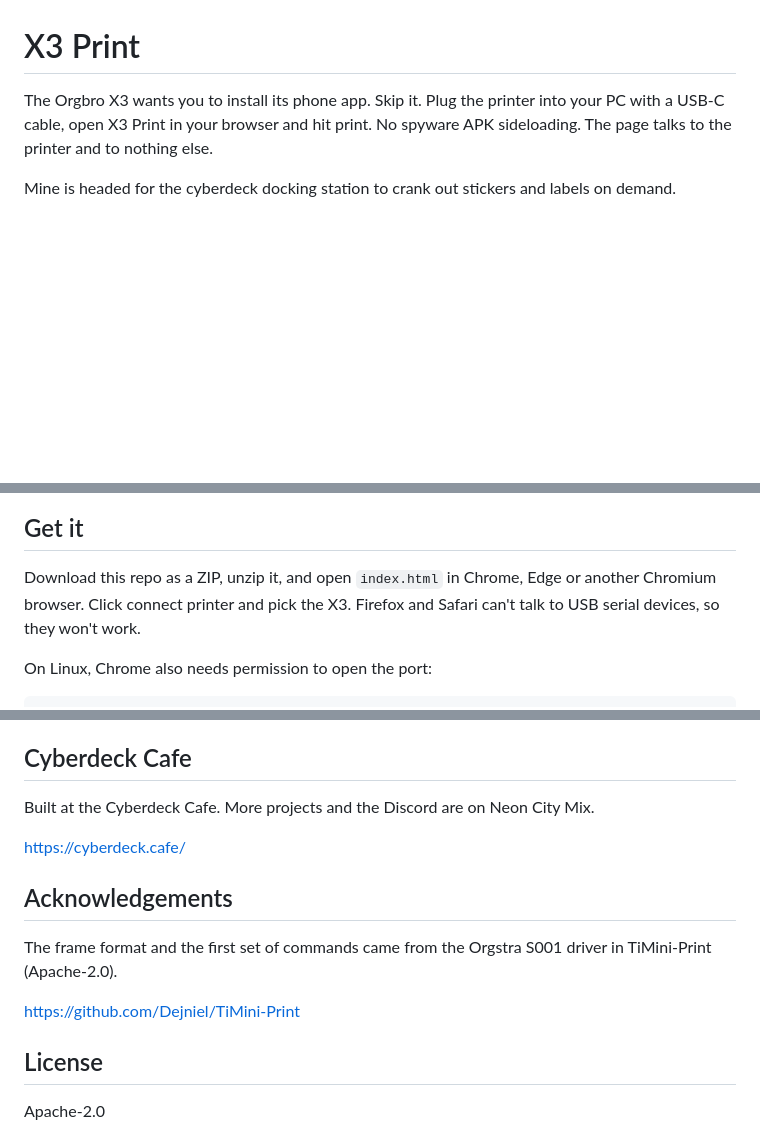
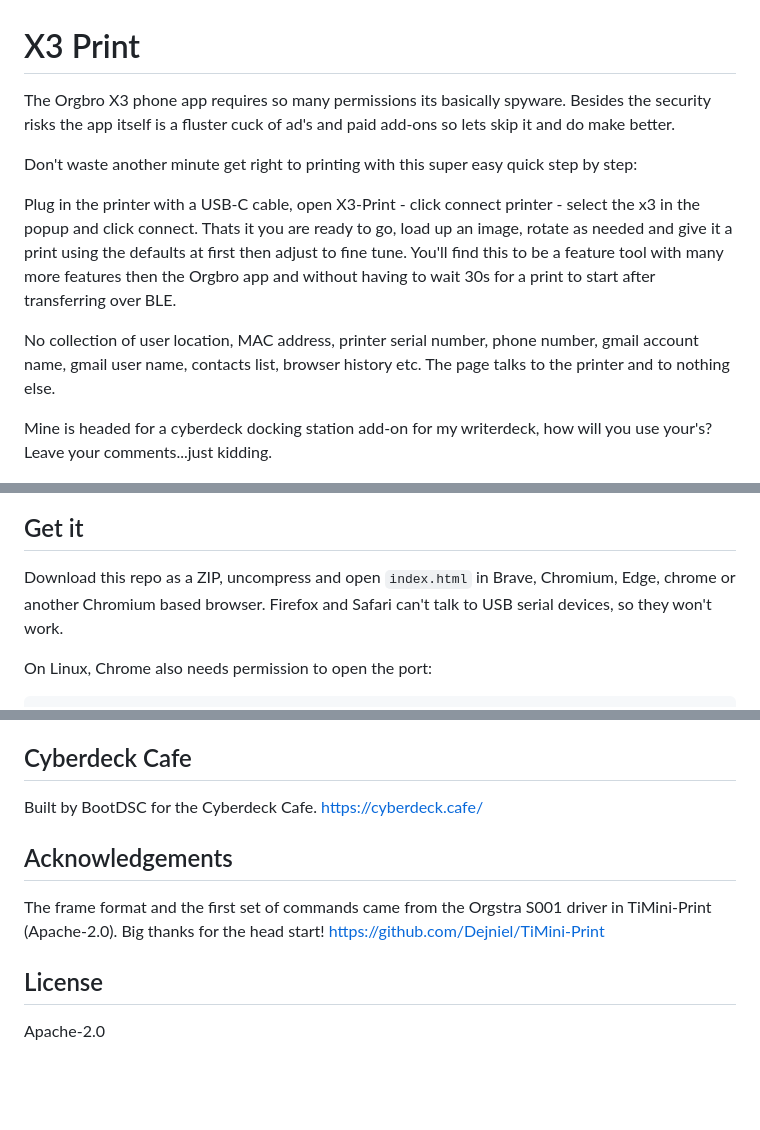
Before and after one commit to bootdsc/x3-print, a Markdown page: README.md, 3 parts joined by grey strips. GitHub-like rendering; blank space fills up the shorter version.

Commit message:
Revise README
Updated README.md to improve clarity and detail about the X3 printer usage and installation process, while highlighting security concerns regarding the official app.

```diff
--- a/README.md
+++ b/README.md
@@ -1,19 +1,21 @@
 # X3 Print
 
-The Orgbro X3 wants you to install its phone app. Skip it. Plug the printer into your
-PC with a USB-C cable, open X3 Print in your browser and hit print. No spyware APK
-sideloading. The page talks to the printer and to nothing else.
+The Orgbro X3 phone app requires so many permissions its basically spyware. Besides the security risks the app itself is a fluster cuck of ad's and paid add-ons so lets skip it and do make better.
 
-Mine is headed for the cyberdeck docking station to crank out stickers and labels on
-demand.
+Don't waste another minute get right to printing with this super easy quick step by step:
+
+Plug in the printer with a USB-C cable, open X3-Print - click connect printer - select the x3 in the popup and click connect. Thats it you are ready to go, load up an image, rotate as needed and give it a print using the defaults at first then adjust to fine tune. You'll find this to be a feature tool with many more features then the Orgbro app and without having to wait 30s for a print to start after transferring over BLE.
+
+No collection of user location, MAC address, printer serial number, phone number, gmail account name, gmail user name, contacts list, browser history etc. The page talks to the printer and to nothing else.
+
+Mine is headed for a cyberdeck docking station add-on for my writerdeck, how will you use your's? Leave your comments...just kidding.
 
 ![X3 Print](docs/screenshot.png)
 
 ## Get it
 
-Download this repo as a ZIP, unzip it, and open `index.html` in Chrome, Edge or another
-Chromium browser. Click connect printer and pick the X3. Firefox and Safari can't talk
-to USB serial devices, so they won't work.
+Download this repo as a ZIP, uncompress and open `index.html` in Brave, Chromium, Edge, chrome or another
+Chromium based browser. Firefox and Safari can't talk to USB serial devices, so they won't work.
 
 On Linux, Chrome also needs permission to open the port:
 
@@ -74,15 +76,13 @@ IDs will cost you paper.
 
 ## Cyberdeck Cafe
 
-Built at the Cyberdeck Cafe. More projects and the Discord are on Neon City Mix.
-
+Built by BootDSC for the Cyberdeck Cafe.
 https://cyberdeck.cafe/
 
 ## Acknowledgements
 
 The frame format and the first set of commands came from the Orgstra S001 driver in
-TiMini-Print (Apache-2.0).
-
+TiMini-Print (Apache-2.0). Big thanks for the head start!
 https://github.com/Dejniel/TiMini-Print
 
 ## License
```
Also changed, not shown: other parts of README.md (+1 -1 lines).
